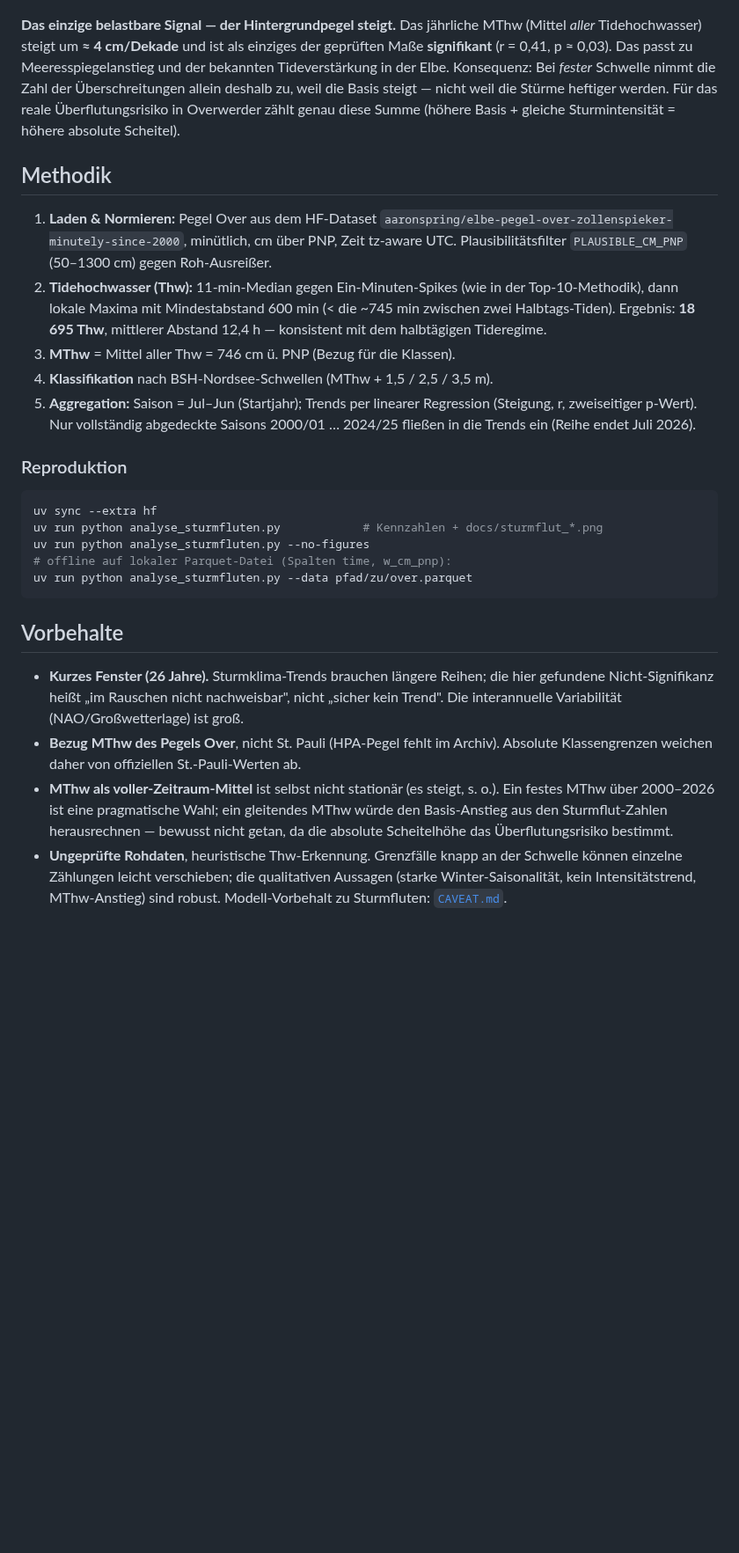
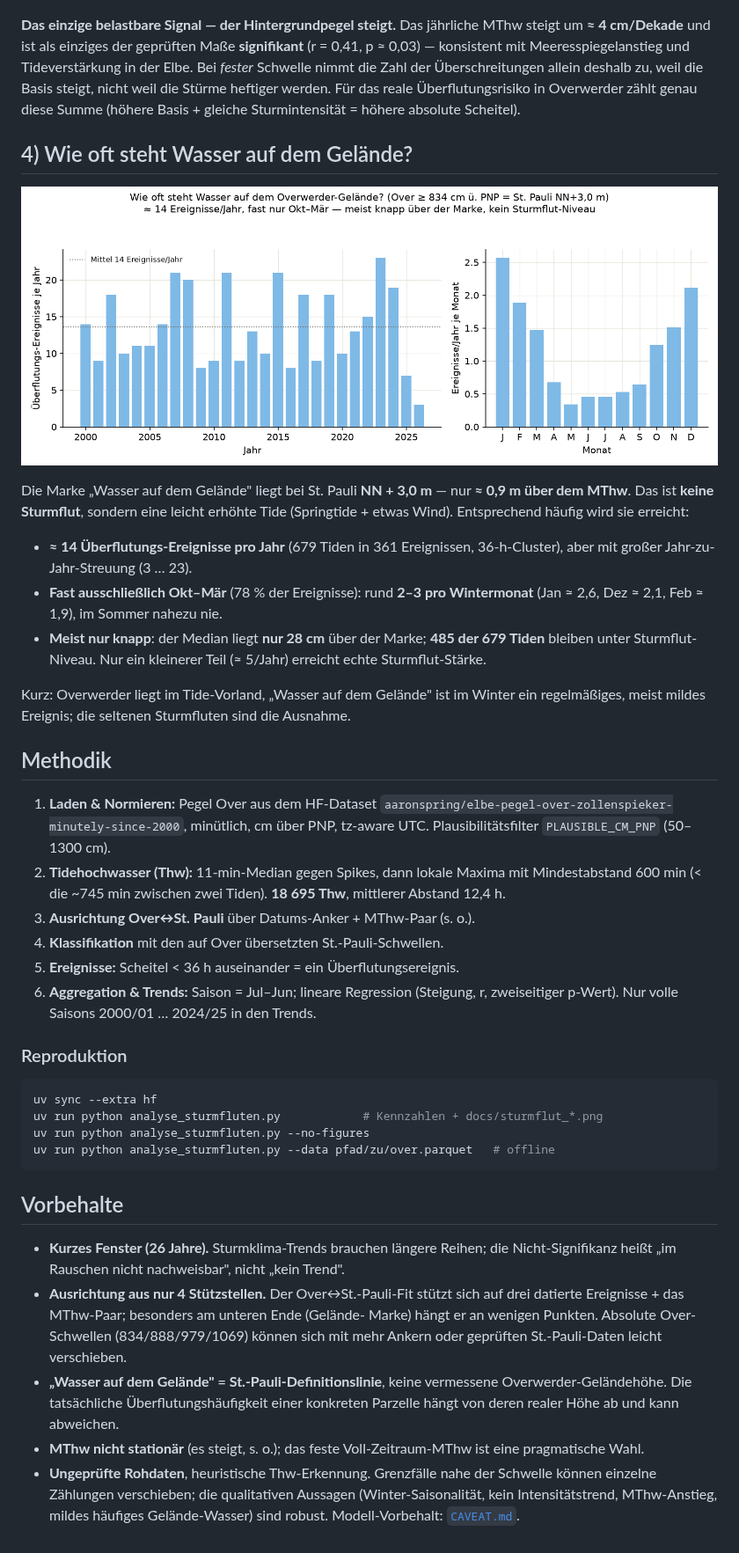
Before and after one commit to aaronspring/wasserstandvorhersage_overwerder, a Markdown page: docs/STURMFLUT_EDA.md, the part around one of its changes. Shown at 88% size. Rendered like a GitHub page; pictures changed too: docs/sturmflut_gelaende.png (added); blank space fills up the shorter version.

````diff
--- a/docs/STURMFLUT_EDA.md
+++ b/docs/STURMFLUT_EDA.md
@@ -119,29 +118,45 @@ Hinweis, aber bei so kleinen Zahlen kein Beleg.
 ![MThw-Drift](sturmflut_mthw_drift.png)
 
 **Das einzige belastbare Signal — der Hintergrundpegel steigt.** Das jährliche
-MThw (Mittel *aller* Tidehochwasser) steigt um **≈ 4 cm/Dekade** und ist als
-einziges der geprüften Maße **signifikant** (r = 0,41, p ≈ 0,03). Das passt zu
-Meeresspiegelanstieg und der bekannten Tideverstärkung in der Elbe. Konsequenz:
-Bei *fester* Schwelle nimmt die Zahl der Überschreitungen allein deshalb zu, weil
-die Basis steigt — nicht weil die Stürme heftiger werden. Für das reale
-Überflutungsrisiko in Overwerder zählt genau diese Summe (höhere Basis + gleiche
-Sturmintensität = höhere absolute Scheitel).
+MThw steigt um **≈ 4 cm/Dekade** und ist als einziges der geprüften Maße
+**signifikant** (r = 0,41, p ≈ 0,03) — konsistent mit Meeresspiegelanstieg und
+Tideverstärkung in der Elbe. Bei *fester* Schwelle nimmt die Zahl der
+Überschreitungen allein deshalb zu, weil die Basis steigt, nicht weil die Stürme
+heftiger werden. Für das reale Überflutungsrisiko in Overwerder zählt genau diese
+Summe (höhere Basis + gleiche Sturmintensität = höhere absolute Scheitel).
+
+## 4) Wie oft steht Wasser auf dem Gelände?
+
+![Wasser auf dem Gelände — Häufigkeit & Saisonalität](sturmflut_gelaende.png)
+
+Die Marke „Wasser auf dem Gelände" liegt bei St. Pauli **NN + 3,0 m** — nur
+**≈ 0,9 m über dem MThw**. Das ist **keine Sturmflut**, sondern eine leicht
+erhöhte Tide (Springtide + etwas Wind). Entsprechend häufig wird sie erreicht:
+
+- **≈ 14 Überflutungs-Ereignisse pro Jahr** (679 Tiden in 361 Ereignissen,
+  36-h-Cluster), aber mit großer Jahr-zu-Jahr-Streuung (3 … 23).
+- **Fast ausschließlich Okt–Mär** (78 % der Ereignisse): rund **2–3 pro
+  Wintermonat** (Jan ≈ 2,6, Dez ≈ 2,1, Feb ≈ 1,9), im Sommer nahezu nie.
+- **Meist nur knapp**: der Median liegt **nur 28 cm** über der Marke; **485 der
+  679 Tiden** bleiben unter Sturmflut-Niveau. Nur ein kleinerer Teil (≈ 5/Jahr)
+  erreicht echte Sturmflut-Stärke.
+
+Kurz: Overwerder liegt im Tide-Vorland, „Wasser auf dem Gelände" ist im Winter ein
+regelmäßiges, meist mildes Ereignis; die seltenen Sturmfluten sind die Ausnahme.
 
 ## Methodik
 
 1. **Laden & Normieren:** Pegel Over aus dem HF-Dataset
    `aaronspring/elbe-pegel-over-zollenspieker-minutely-since-2000`, minütlich,
-   cm über PNP, Zeit tz-aware UTC. Plausibilitätsfilter `PLAUSIBLE_CM_PNP`
-   (50–1300 cm) gegen Roh-Ausreißer.
-2. **Tidehochwasser (Thw):** 11-min-Median gegen Ein-Minuten-Spikes (wie in der
-   Top-10-Methodik), dann lokale Maxima mit Mindestabstand 600 min (< die
-   ~745 min zwischen zwei Halbtags-Tiden). Ergebnis: **18 695 Thw**, mittlerer
-   Abstand 12,4 h — konsistent mit dem halbtägigen Tideregime.
-3. **MThw** = Mittel aller Thw = 746 cm ü. PNP (Bezug für die Klassen).
-4. **Klassifikation** nach BSH-Nordsee-Schwellen (MThw + 1,5 / 2,5 / 3,5 m).
-5. **Aggregation:** Saison = Jul–Jun (Startjahr); Trends per linearer Regression
-   (Steigung, r, zweiseitiger p-Wert). Nur vollständig abgedeckte Saisons
-   2000/01 … 2024/25 fließen in die Trends ein (Reihe endet Juli 2026).
+   cm über PNP, tz-aware UTC. Plausibilitätsfilter `PLAUSIBLE_CM_PNP` (50–1300 cm).
+2. **Tidehochwasser (Thw):** 11-min-Median gegen Spikes, dann lokale Maxima mit
+   Mindestabstand 600 min (< die ~745 min zwischen zwei Tiden). **18 695 Thw**,
+   mittlerer Abstand 12,4 h.
+3. **Ausrichtung Over↔St. Pauli** über Datums-Anker + MThw-Paar (s. o.).
+4. **Klassifikation** mit den auf Over übersetzten St.-Pauli-Schwellen.
+5. **Ereignisse:** Scheitel < 36 h auseinander = ein Überflutungsereignis.
+6. **Aggregation & Trends:** Saison = Jul–Jun; lineare Regression (Steigung, r,
+   zweiseitiger p-Wert). Nur volle Saisons 2000/01 … 2024/25 in den Trends.
 
 ### Reproduktion
 
@@ -149,24 +164,23 @@ Sturmintensität = höhere absolute Scheitel).
 uv sync --extra hf
 uv run python analyse_sturmfluten.py            # Kennzahlen + docs/sturmflut_*.png
 uv run python analyse_sturmfluten.py --no-figures
-# offline auf lokaler Parquet-Datei (Spalten time, w_cm_pnp):
-uv run python analyse_sturmfluten.py --data pfad/zu/over.parquet
+uv run python analyse_sturmfluten.py --data pfad/zu/over.parquet   # offline
 ```
 
 ## Vorbehalte
 
 - **Kurzes Fenster (26 Jahre).** Sturmklima-Trends brauchen längere Reihen; die
-  hier gefundene Nicht-Signifikanz heißt „im Rauschen nicht nachweisbar", nicht
-  „sicher kein Trend". Die interannuelle Variabilität (NAO/Großwetterlage) ist
-  groß.
-- **Bezug MThw des Pegels Over**, nicht St. Pauli (HPA-Pegel fehlt im Archiv).
-  Absolute Klassengrenzen weichen daher von offiziellen St.-Pauli-Werten ab.
-- **MThw als voller-Zeitraum-Mittel** ist selbst nicht stationär (es steigt, s.
-  o.). Ein festes MThw über 2000–2026 ist eine pragmatische Wahl; ein
-  gleitendes MThw würde den Basis-Anstieg aus den Sturmflut-Zahlen
-  herausrechnen — bewusst nicht getan, da die absolute Scheitelhöhe das
-  Überflutungsrisiko bestimmt.
-- **Ungeprüfte Rohdaten**, heuristische Thw-Erkennung. Grenzfälle knapp an der
-  Schwelle können einzelne Zählungen leicht verschieben; die qualitativen
-  Aussagen (starke Winter-Saisonalität, kein Intensitätstrend, MThw-Anstieg)
-  sind robust. Modell-Vorbehalt zu Sturmfluten: [`CAVEAT.md`](CAVEAT.md).
+  Nicht-Signifikanz heißt „im Rauschen nicht nachweisbar", nicht „kein Trend".
+- **Ausrichtung aus nur 4 Stützstellen.** Der Over↔St.-Pauli-Fit stützt sich auf
+  drei datierte Ereignisse + das MThw-Paar; besonders am unteren Ende (Gelände-
+  Marke) hängt er an wenigen Punkten. Absolute Over-Schwellen (834/888/979/1069)
+  können sich mit mehr Ankern oder geprüften St.-Pauli-Daten leicht verschieben.
+- **„Wasser auf dem Gelände" = St.-Pauli-Definitionslinie**, keine vermessene
+  Overwerder-Geländehöhe. Die tatsächliche Überflutungshäufigkeit einer konkreten
+  Parzelle hängt von deren realer Höhe ab und kann abweichen.
+- **MThw nicht stationär** (es steigt, s. o.); das feste Voll-Zeitraum-MThw ist
+  eine pragmatische Wahl.
+- **Ungeprüfte Rohdaten**, heuristische Thw-Erkennung. Grenzfälle nahe der
+  Schwelle können einzelne Zählungen verschieben; die qualitativen Aussagen
+  (Winter-Saisonalität, kein Intensitätstrend, MThw-Anstieg, mildes häufiges
+  Gelände-Wasser) sind robust. Modell-Vorbehalt: [`CAVEAT.md`](CAVEAT.md).
````
Also changed, not shown: other parts of docs/STURMFLUT_EDA.md (+78 -79 lines), AGENTS.md (+7 -0 lines), docs/sturmflut_haeufigkeit.png, docs/sturmflut_intensitaet.png, docs/sturmflut_saisonalitaet.png, docs/sturmfluttafel_overwerder.jpeg (added), 10 other files.
